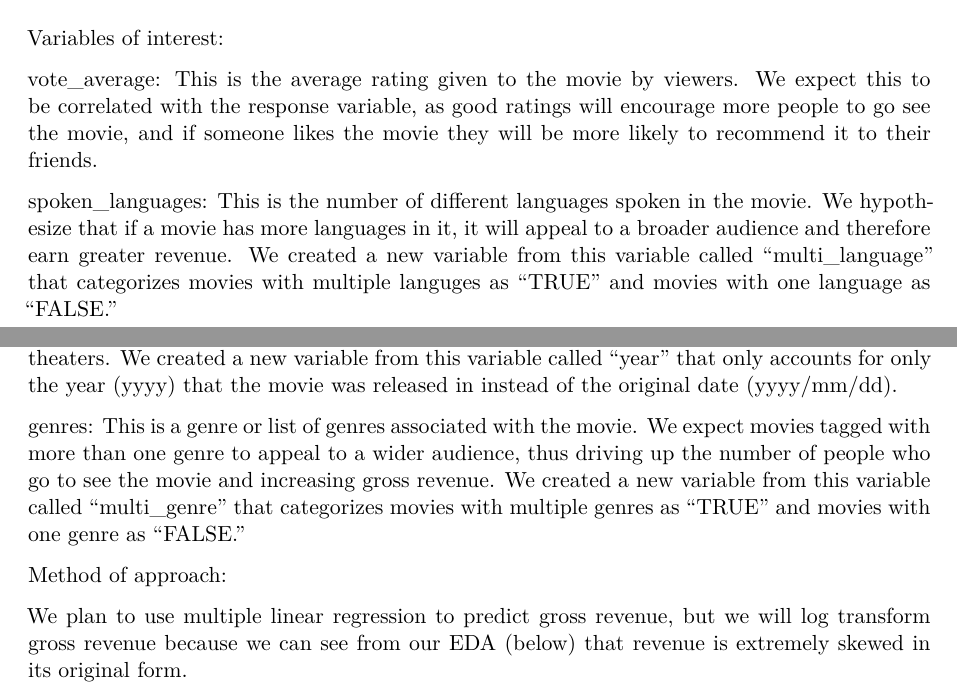
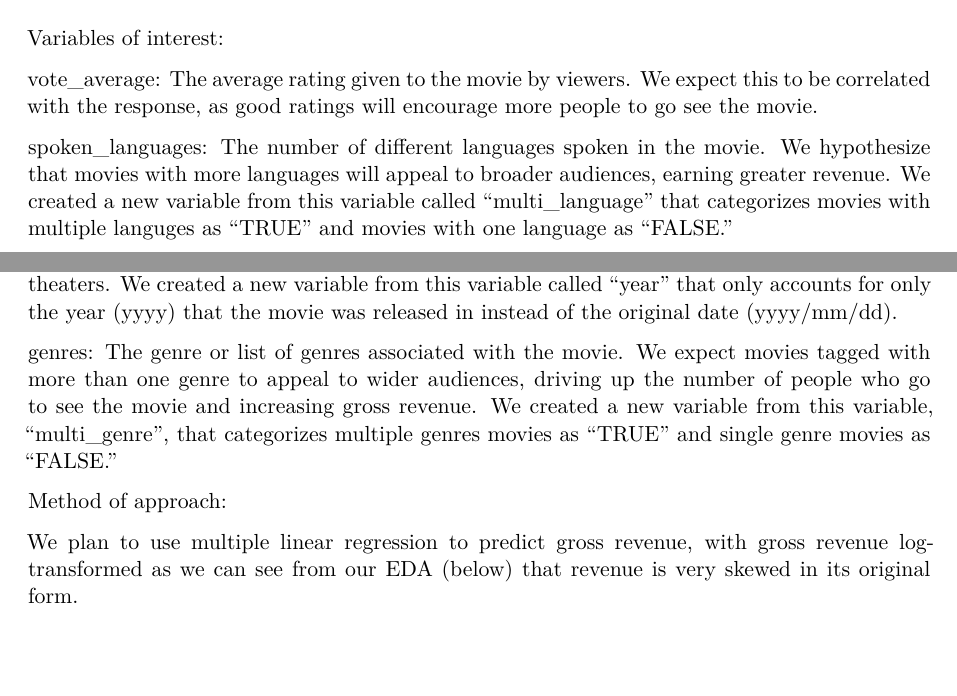
Before and after one commit to jerrylin42/STA221-final-project, a Quarto document (written-report.qmd): two parts of pages 2 and 3 of 10, joined at a grey line, cut so that both start at the same text, the shorter picture padded with empty space. Rendered offline with R 4.5, knitr and Pandoc in place of Quarto, then LaTeX, with nearby package versions; some code elsewhere in the file could not run offline.

Commit message:
shortened

````diff
--- a/written-report.qmd
+++ b/written-report.qmd
@@ -77,7 +77,7 @@ movies <- movies |>
 
 Variables of interest:
 
-vote_average: This is the average rating given to the movie by viewers. We expect this to be correlated with the response variable, as good ratings will encourage more people to go see the movie, and if someone likes the movie they will be more likely to recommend it to their friends.
+vote_average: The average rating given to the movie by viewers. We expect this to be correlated with the response, as good ratings will encourage more people to go see the movie.
 
-spoken_languages: This is the number of different languages spoken in the movie. We hypothesize that if a movie has more languages in it, it will appeal to a broader audience and therefore earn greater revenue. We created a new variable from this variable called "multi_language" that categorizes movies with multiple languges as "TRUE" and movies with one language as "FALSE."
+spoken_languages: The number of different languages spoken in the movie. We hypothesize that movies with more languages will appeal to broader audiences, earning greater revenue. We created a new variable from this variable called "multi_language" that categorizes movies with multiple languges as "TRUE" and movies with one language as "FALSE."
 
@@ -87,11 +87,11 @@ runtime: This is the length of the movie. We think that people may be more willi
 
 release_date: This indicates the day, month, and year that the movie was released. We expect that the year will greatly impact gross revenue because, for instance, movies released right before or during the pandemic will have very low gross revenue as no one was able to go to the theaters. We created a new variable from this variable called "year" that only accounts for only the year (yyyy) that the movie was released in instead of the original date (yyyy/mm/dd).
 
-genres: This is a genre or list of genres associated with the movie. We expect movies tagged with more than one genre to appeal to a wider audience, thus driving up the number of people who go to see the movie and increasing gross revenue. We created a new variable from this variable called "multi_genre" that categorizes movies with multiple genres as "TRUE" and movies with one genre as "FALSE."
+genres: The genre or list of genres associated with the movie. We expect movies tagged with more than one genre to appeal to wider audiences, driving up the number of people who go to see the movie and increasing gross revenue. We created a new variable from this variable, "multi_genre", that categorizes multiple genres movies as "TRUE" and single genre movies as "FALSE."
 
 Method of approach:
 
-We plan to use multiple linear regression to predict gross revenue, but we will log transform gross revenue because we can see from our EDA (below) that revenue is extremely skewed in its original form.
+We plan to use multiple linear regression to predict gross revenue, with gross revenue log-transformed as we can see from our EDA (below) that revenue is very skewed in its original form.
 
 ```{r}
 movies <- movies |>
````
Also changed, not shown: written-report.qmd (2 more changed lines), 1 other file.
